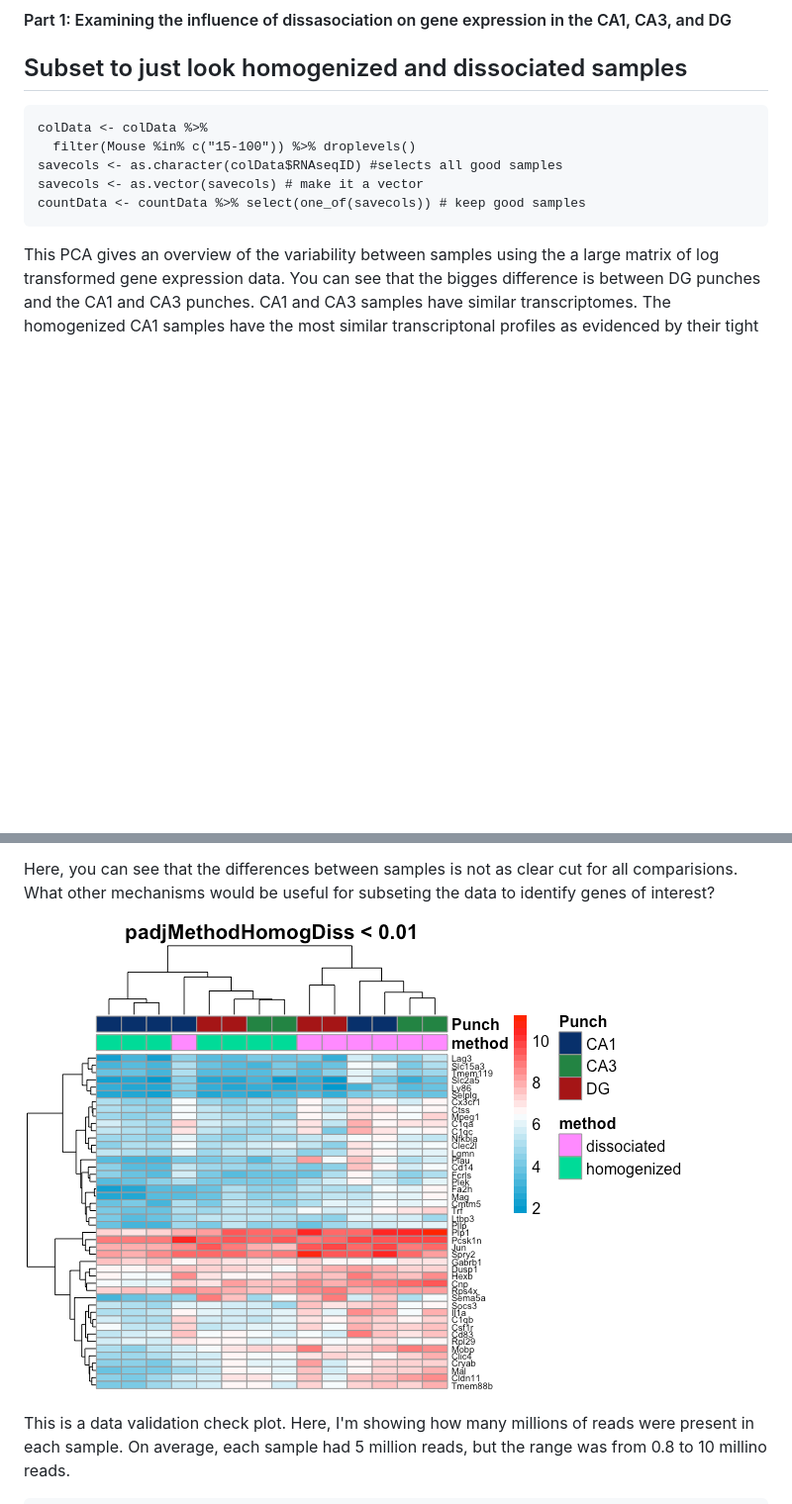
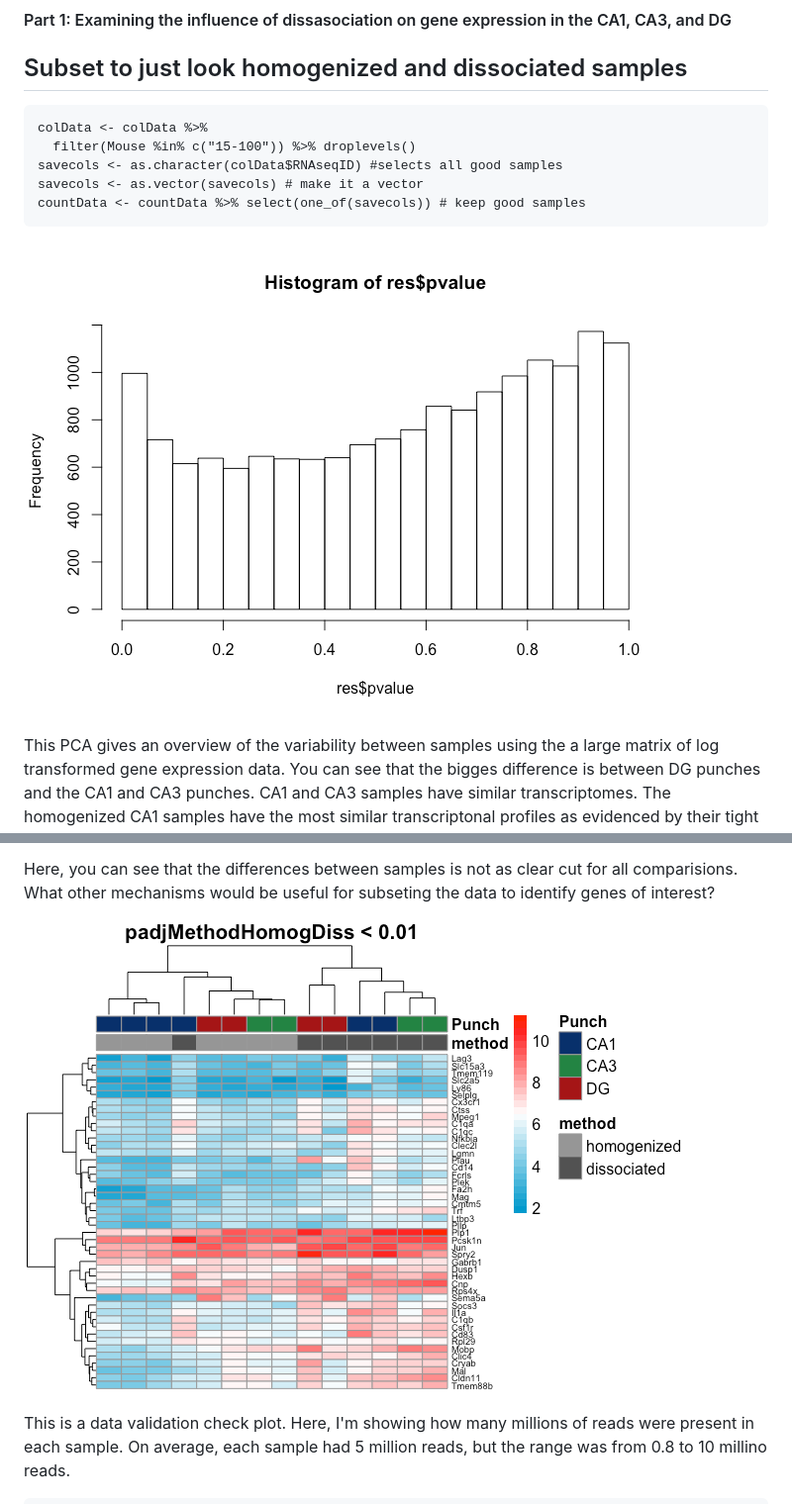
Before and after one commit to raynamharris/DissociationTest, a Markdown page: bin/01_DissociationTest.md, 2 parts joined by grey strips. Shown: that part at 99% size. Rendered like a GitHub page; pictures changed too: figures/01_dissociationtest/DifferentialGeneExpressionAnalysis-1.png (added), figures/01_dissociationtest/Heatmap100DEgenes-1.png; blank space fills up the shorter version.

```diff
--- a/bin/01_DissociationTest.md
+++ b/bin/01_DissociationTest.md
@@ -11,6 +11,8 @@ Subset to just look homogenized and dissociated samples
     savecols <- as.character(colData$RNAseqID) #selects all good samples
     savecols <- as.vector(savecols) # make it a vector
     countData <- countData %>% select(one_of(savecols)) # keep good samples
+
+![](../figures/01_dissociationtest/DifferentialGeneExpressionAnalysis-1.png)
 
 This PCA gives an overview of the variability between samples using the
 a large matrix of log transformed gene expression data. You can see that
```
Also changed, not shown: other parts of bin/01_DissociationTest.md (+0 -2 lines), 2 other files.
